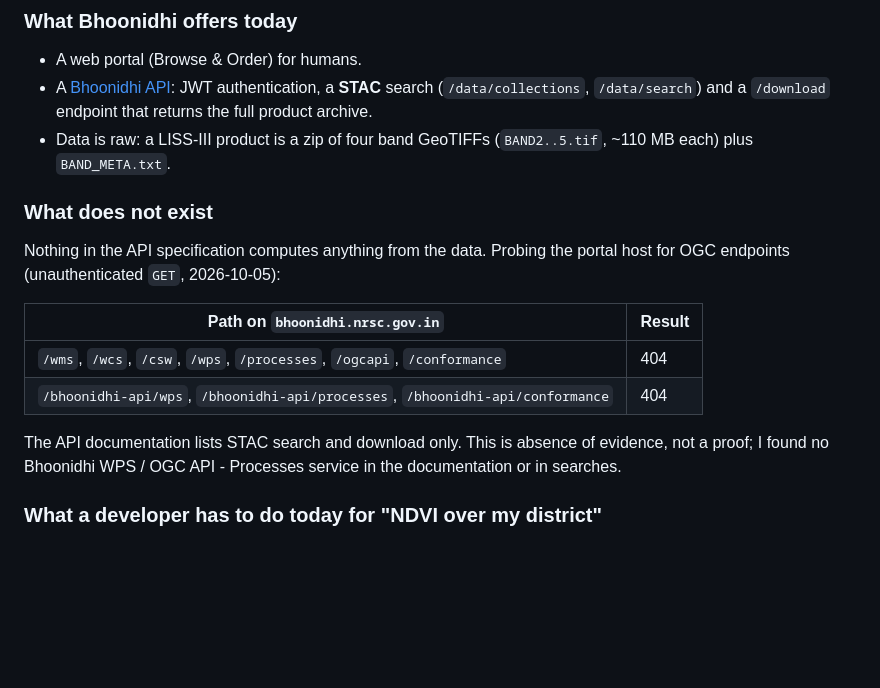
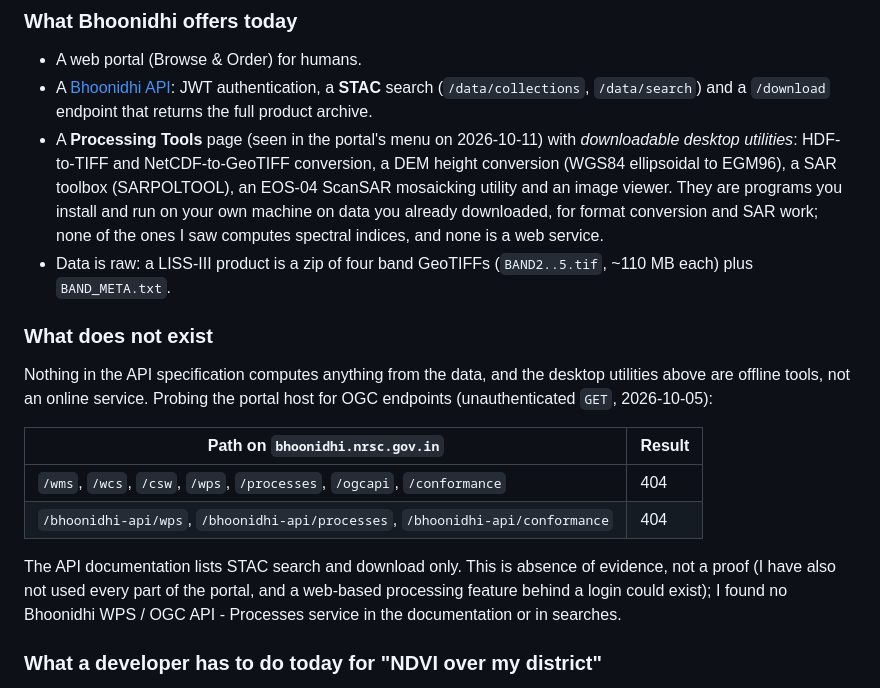
Before and after one commit to Astr0Lynx/cgis-mid-assignment, a Markdown page: README.md, the part around the change. Rendered like a GitHub page; blank space fills up the shorter version.

Commit message:
README: acknowledge Bhoonidhi's downloadable Processing Tools in the gap section

```diff
--- a/README.md
+++ b/README.md
@@ -29,10 +29,15 @@ Bhoonidhi, from the map page or the command line (section 4).
 - A web portal (Browse & Order) for humans.
 - A [Bhoonidhi API](https://bhoonidhi.nrsc.gov.in/bhoonidhi-api/): JWT authentication, a **STAC** search
   (`/data/collections`, `/data/search`) and a `/download` endpoint that returns the full product archive.
+- A **Processing Tools** page (seen in the portal's menu on 2026-10-11) with *downloadable desktop utilities*: HDF-to-TIFF
+  and NetCDF-to-GeoTIFF conversion, a DEM height conversion (WGS84 ellipsoidal to EGM96), a SAR toolbox (SARPOLTOOL), an
+  EOS-04 ScanSAR mosaicking utility and an image viewer. They are programs you install and run on your own machine on data you
+  already downloaded, for format conversion and SAR work; none of the ones I saw computes spectral indices, and none is a web service.
 - Data is raw: a LISS-III product is a zip of four band GeoTIFFs (`BAND2..5.tif`, ~110 MB each) plus `BAND_META.txt`.
 
 ### What does not exist
-Nothing in the API specification computes anything from the data. Probing the portal host for OGC endpoints
+Nothing in the API specification computes anything from the data, and the desktop utilities above are offline tools, not
+an online service. Probing the portal host for OGC endpoints
 (unauthenticated `GET`, 2026-10-05):
 
 | Path on `bhoonidhi.nrsc.gov.in` | Result |
@@ -40,7 +45,8 @@ Nothing in the API specification computes anything from the data. Probing the po
 | `/wms`, `/wcs`, `/csw`, `/wps`, `/processes`, `/ogcapi`, `/conformance` | 404 |
 | `/bhoonidhi-api/wps`, `/bhoonidhi-api/processes`, `/bhoonidhi-api/conformance` | 404 |
 
-The API documentation lists STAC search and download only. This is absence of evidence, not a proof; I found no
+The API documentation lists STAC search and download only. This is absence of evidence, not a proof (I have also not
+used every part of the portal, and a web-based processing feature behind a login could exist); I found no
 Bhoonidhi WPS / OGC API - Processes service in the documentation or in searches.
 
 ### What a developer has to do today for "NDVI over my district"
```
